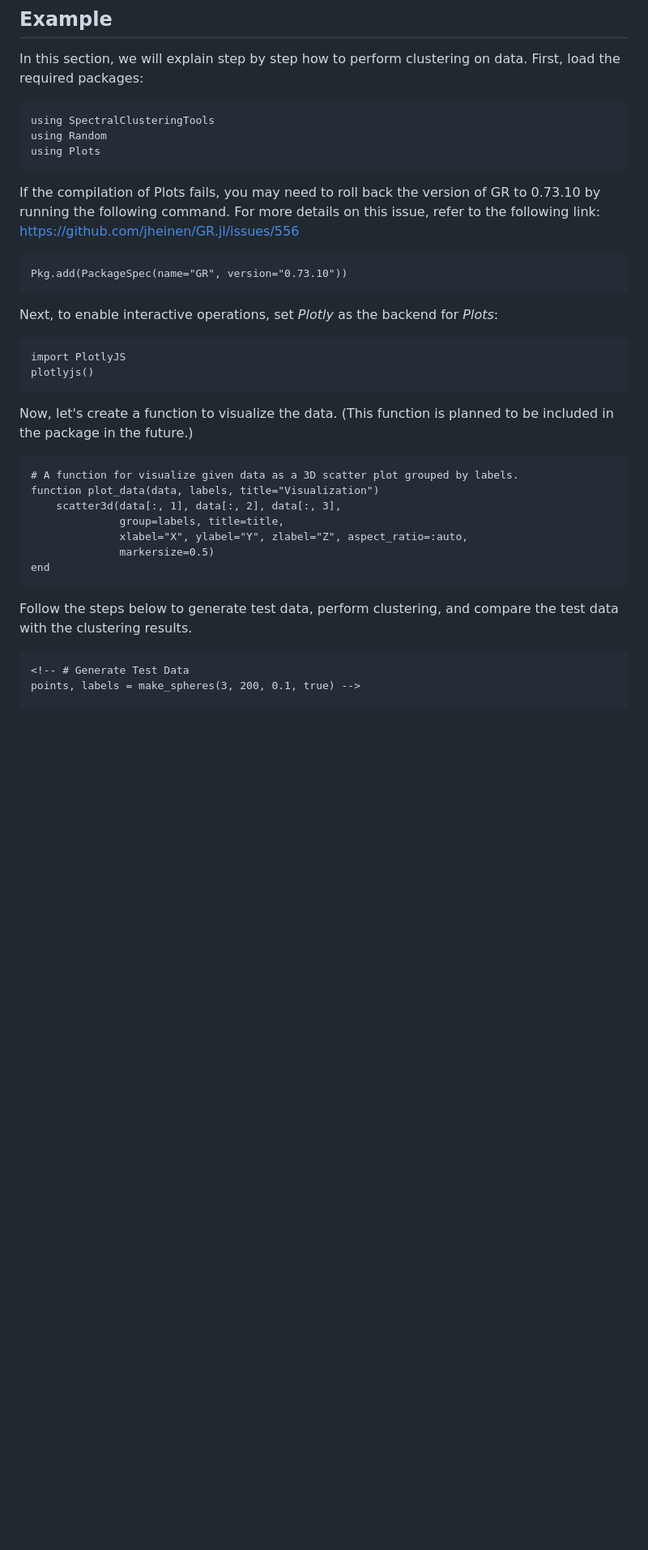
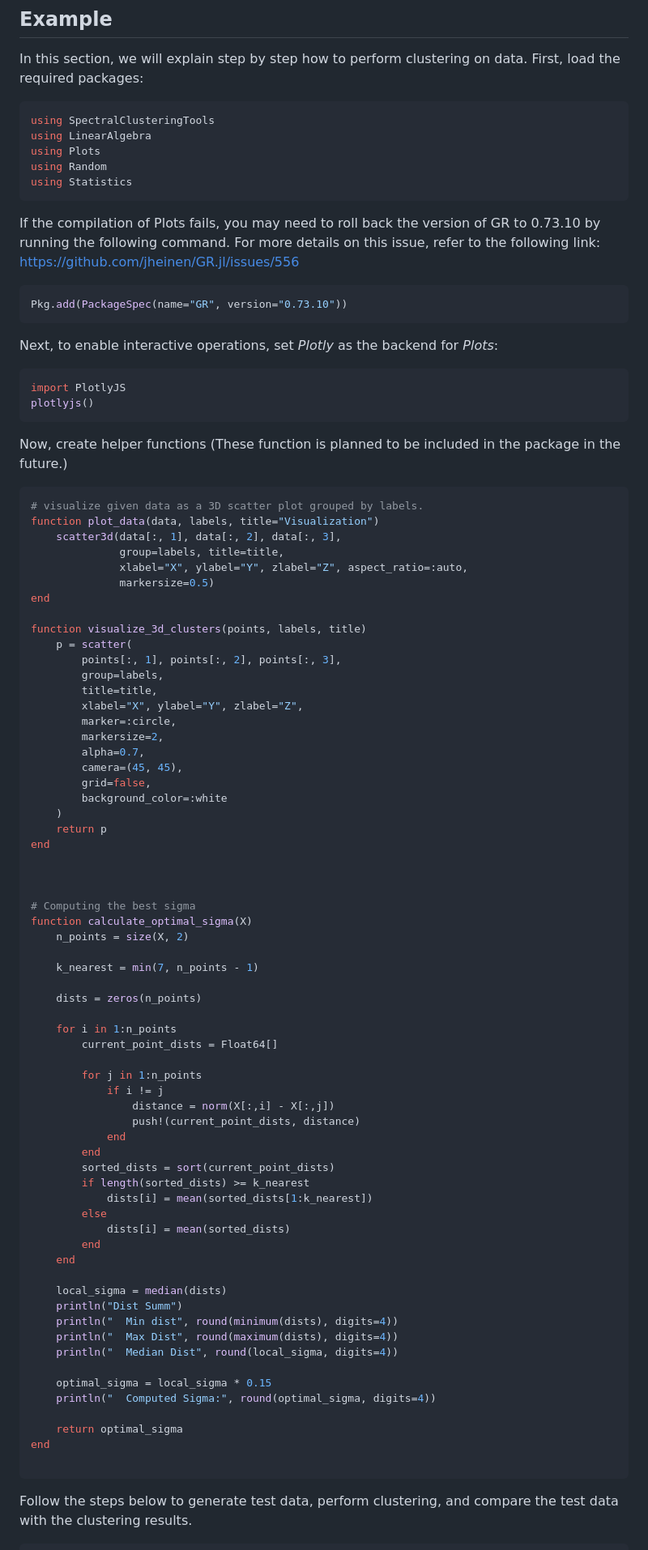
Before and after one commit to 702ph/SpectralClusteringTools.jl, a Markdown page: README.md, the part around the change printed below. Shown: that part at 81% size. Drawn GitHub-style; blank space fills up the shorter version.

Commit message:
add clustering part

````diff
--- a/README.md
+++ b/README.md
@@ -75,42 +75,97 @@ julia --version
 
 ## Example
 In this section, we will explain step by step how to perform clustering on data. First, load the required packages:
-```
+```julia
 using SpectralClusteringTools
+using LinearAlgebra
+using Plots
 using Random
-using Plots
+using Statistics
 ```
 
 
 If the compilation of Plots fails, you may need to roll back the version of GR to 0.73.10 by running the following command. For more details on this issue, refer to the following link: https://github.com/jheinen/GR.jl/issues/556
 
-```
+```julia
 Pkg.add(PackageSpec(name="GR", version="0.73.10"))
 ```
 
 Next, to enable interactive operations, set *Plotly* as the backend for *Plots*:
-```
+```julia
 import PlotlyJS
 plotlyjs()
 ```
 
-Now, let's create a function to visualize the data. (This function is planned to be included in the package in the future.)
-```
-# A function for visualize given data as a 3D scatter plot grouped by labels.
+Now, create helper functions (These function is planned to be included in the package in the future.)
+```julia
+# visualize given data as a 3D scatter plot grouped by labels.
 function plot_data(data, labels, title="Visualization")
     scatter3d(data[:, 1], data[:, 2], data[:, 3],
               group=labels, title=title,
               xlabel="X", ylabel="Y", zlabel="Z", aspect_ratio=:auto,
               markersize=0.5)
 end
+
+function visualize_3d_clusters(points, labels, title)
+    p = scatter(
+        points[:, 1], points[:, 2], points[:, 3],
+        group=labels,
+        title=title,
+        xlabel="X", ylabel="Y", zlabel="Z",
+        marker=:circle,
+        markersize=2,
+        alpha=0.7,
+        camera=(45, 45),
+        grid=false,
+        background_color=:white
+    )
+    return p
+end
+
+
+
+# Computing the best sigma
+function calculate_optimal_sigma(X)
+    n_points = size(X, 2)
+
+    k_nearest = min(7, n_points - 1)
+
+    dists = zeros(n_points)
+
+    for i in 1:n_points
+        current_point_dists = Float64[]
+
+        for j in 1:n_points
+            if i != j
+                distance = norm(X[:,i] - X[:,j])
+                push!(current_point_dists, distance)
+            end
+        end
+        sorted_dists = sort(current_point_dists)
+        if length(sorted_dists) >= k_nearest
+            dists[i] = mean(sorted_dists[1:k_nearest])
+        else
+            dists[i] = mean(sorted_dists)
+        end
+    end
+
+    local_sigma = median(dists)
+    println("Dist Summ")
+    println("  Min dist", round(minimum(dists), digits=4))
+    println("  Max Dist", round(maximum(dists), digits=4))
+    println("  Median Dist", round(local_sigma, digits=4))
+
+    optimal_sigma = local_sigma * 0.15
+    println("  Computed Sigma:", round(optimal_sigma, digits=4))
+
+    return optimal_sigma
+end
+
 ```
 
 
 Follow the steps below to generate test data, perform clustering, and compare the test data with the clustering results.
-```
-<!-- # Generate Test Data
-points, labels = make_spheres(3, 200, 0.1, true) -->
-
+```julia
 # Test Data Generation Settings
 Random.seed!(42)
 num_classes = 3
````
Also changed, not shown: other parts of README.md (+16 -14 lines).
